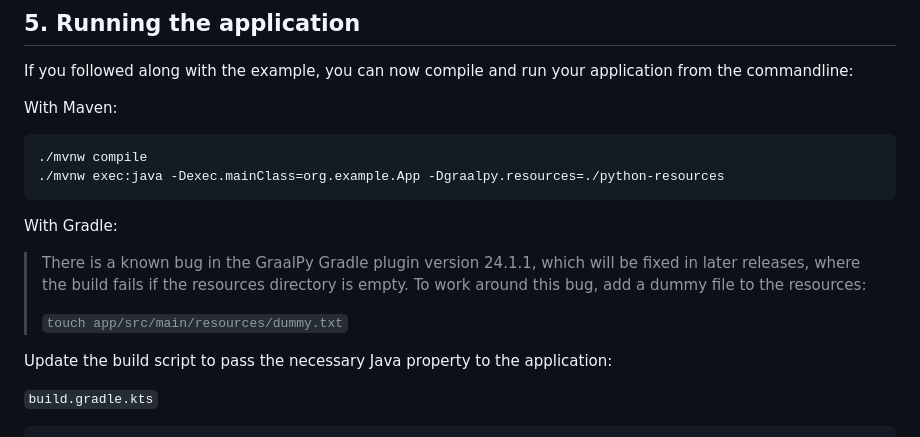
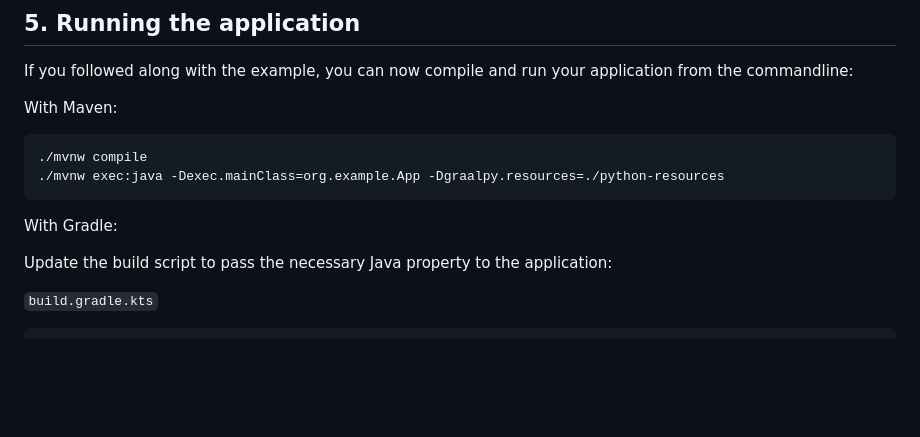
Before and after one commit to graalvm/graal-languages-demos, a Markdown page: graalpy/graalpy-javase-guide/README.md, the part around the change. GitHub-like rendering; blank space fills up the shorter version.

Commit message:
Remove redundant note

```diff
--- a/graalpy/graalpy-javase-guide/README.md
+++ b/graalpy/graalpy-javase-guide/README.md
@@ -294,12 +294,6 @@ With Maven:
 
 With Gradle:
 
-> There is a known bug in the GraalPy Gradle plugin version 24.1.1, which will be fixed in later
-> releases, where the build fails if the resources directory is empty. To work around this bug,
-> add a dummy file to the resources:
->
-> `touch app/src/main/resources/dummy.txt`
-
 Update the build script to pass the necessary Java property to the application:
 
 `build.gradle.kts`
```
